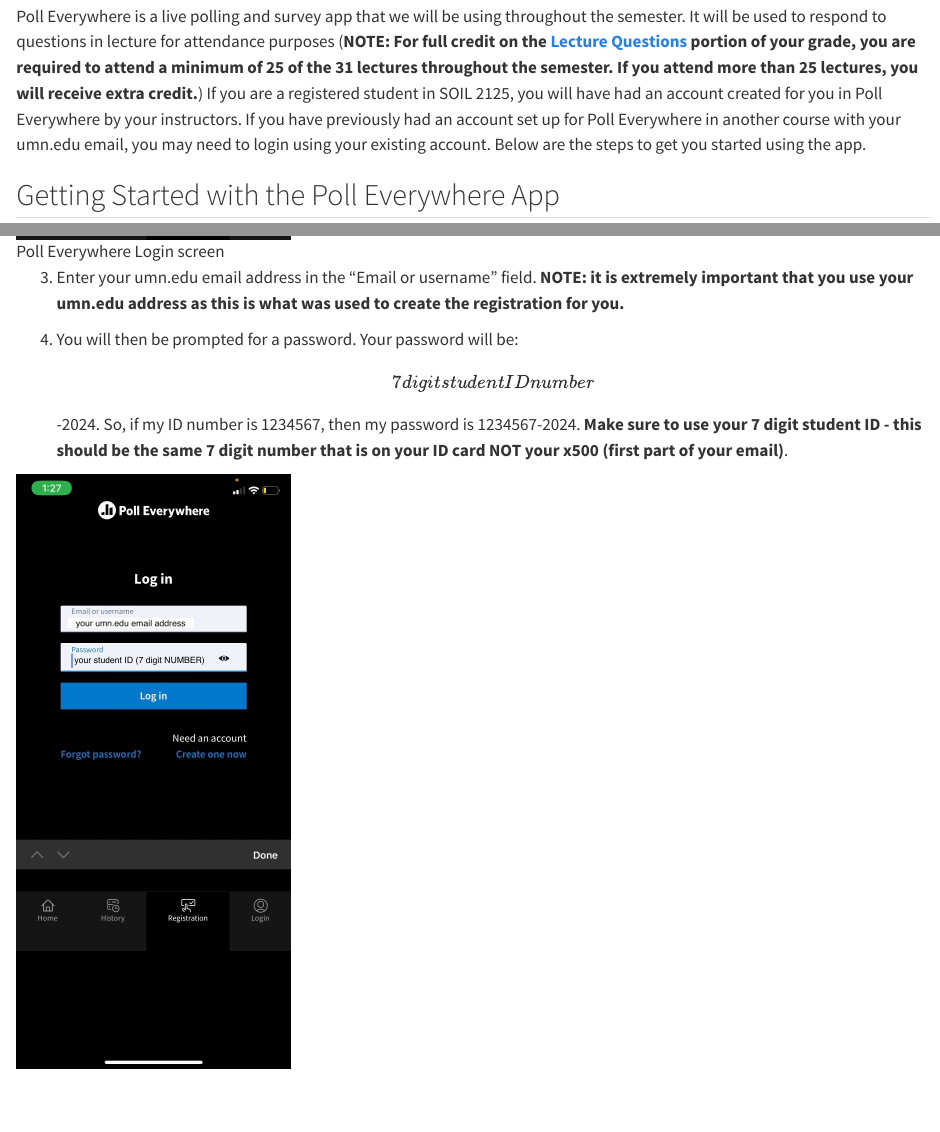
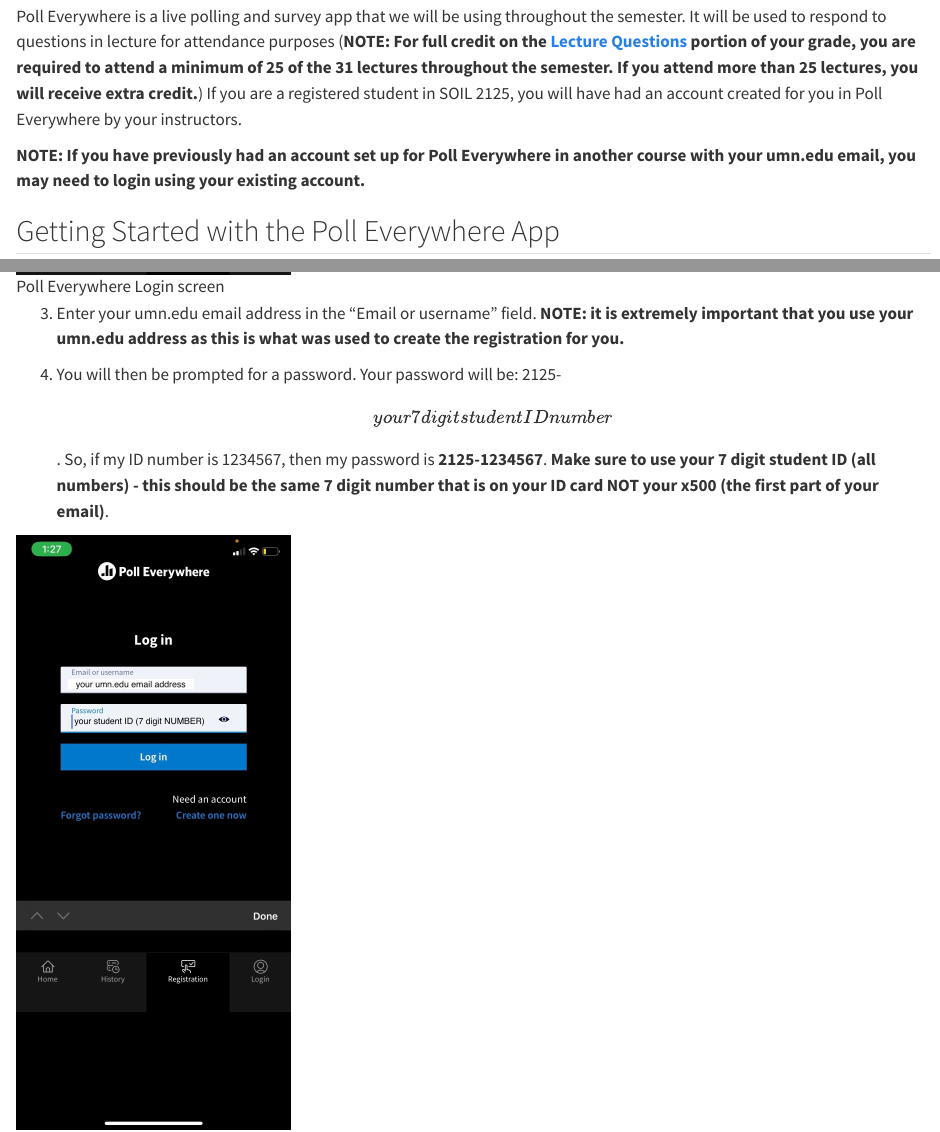
Before and after one commit to umn-soil-2125/soil-2125-syllabus-2025, a Quarto document (poll-everywhere.qmd): the page in a window 1100 px wide, from 120 px down, and a second part further down, joined at a grey line. Rendered offline with R 4.5, knitr and Pandoc in place of Quarto, with nearby package versions.

Commit message:
update poll everywhere

```diff
--- a/poll-everywhere.qmd
+++ b/poll-everywhere.qmd
@@ -2,7 +2,9 @@
 
 ## What is Poll Everywhere?
 
-Poll Everywhere is a live polling and survey app that we will be using throughout the semester. It will be used to respond to questions in lecture for attendance purposes (**NOTE: For full credit on the [Lecture Questions](assignments-points-grades.qmd) portion of your grade, you are required to attend a minimum of 25 of the 31 lectures throughout the semester. If you attend more than 25 lectures, you will receive extra credit.**) If you are a registered student in SOIL 2125, you will have had an account created for you in Poll Everywhere by your instructors. If you have previously had an account set up for Poll Everywhere in another course with your umn.edu email, you may need to login using your existing account. Below are the steps to get you started using the app.
+Poll Everywhere is a live polling and survey app that we will be using throughout the semester. It will be used to respond to questions in lecture for attendance purposes (**NOTE: For full credit on the [Lecture Questions](assignments-points-grades.qmd) portion of your grade, you are required to attend a minimum of 25 of the 31 lectures throughout the semester. If you attend more than 25 lectures, you will receive extra credit.**) If you are a registered student in SOIL 2125, you will have had an account created for you in Poll Everywhere by your instructors.
+
+**NOTE: If you have previously had an account set up for Poll Everywhere in another course with your umn.edu email, you may need to login using your existing account.**
 
 ## Getting Started with the Poll Everywhere App
 
@@ -28,7 +30,7 @@
 
 3.  Enter your umn.edu email address in the "Email or username" field. **NOTE: it is extremely important that you use your umn.edu address as this is what was used to create the registration for you.**
 
-4.  You will then be prompted for a password. Your password will be: \[7 digit student ID number\]-2024. So, if my ID number is 1234567, then my password is 1234567-2024. **Make sure to use your 7 digit student ID - this should be the same 7 digit number that is on your ID card NOT your x500 (first part of your email)**.
+4.  You will then be prompted for a password. Your password will be: 2125-\[your 7 digit student ID number\]. So, if my ID number is 1234567, then my password is **2125-1234567**. **Make sure to use your 7 digit student ID (all numbers) - this should be the same 7 digit number that is on your ID card NOT your x500 (the first part of your email)**.
 
 ![Poll Everywhere Password screen](poll-everywhere-password.jpeg){width="30%"}
 
```
Also changed, not shown: docs/search.json, 2 other files.
